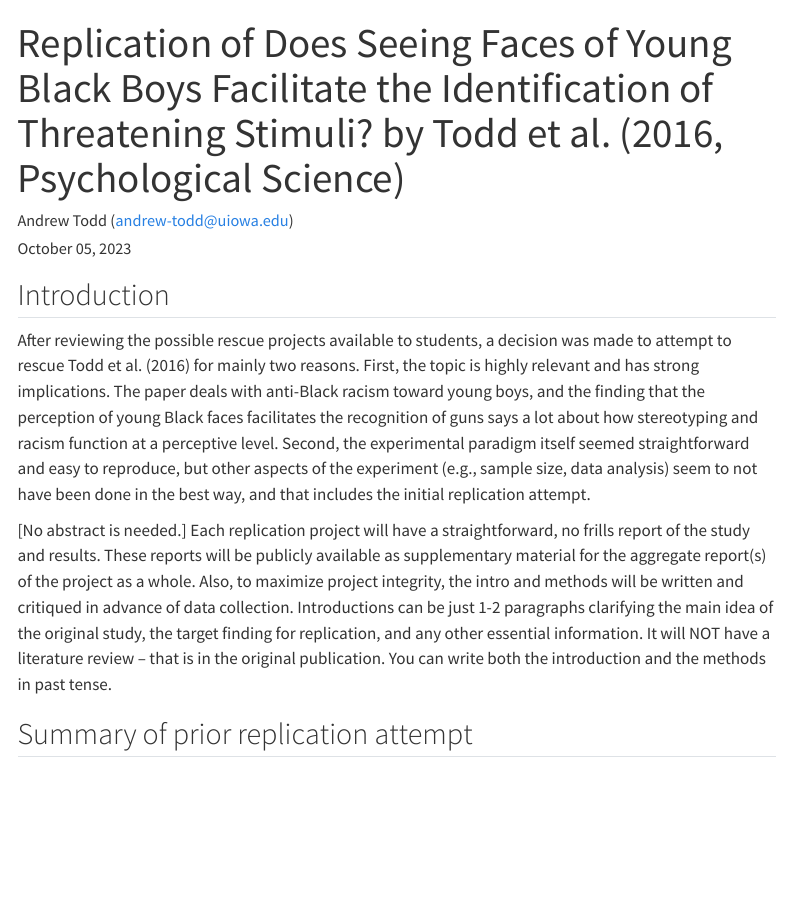
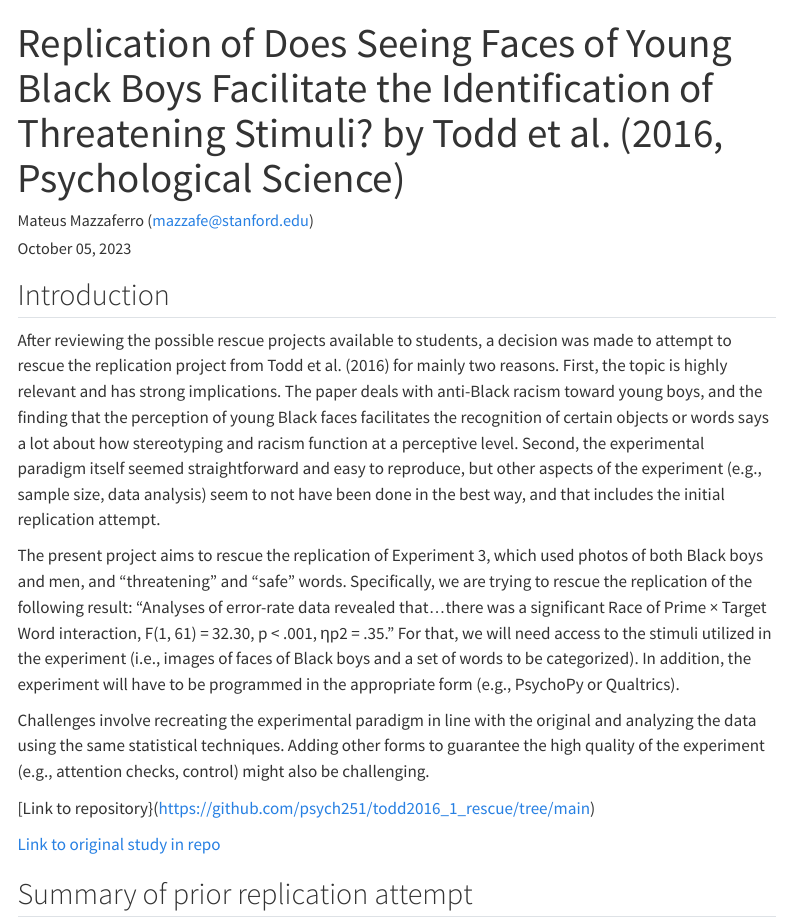
Before and after one commit to psych251/todd2016_1_rescue, a Quarto document (writeup/ReplicationReport_MateusMazzaferro .qmd): the page in a window 1100 px wide, from its top. Rendered offline with R 4.5, knitr and Pandoc in place of Quarto, with nearby package versions; menus at the side of the page are left out.

Commit message:
Update 2, rename, finish Intro

```diff
--- a/writeup/Replication Report Template.qmd
+++ b/writeup/ReplicationReport_MateusMazzaferro .qmd
@@ -2,7 +2,7 @@
 title: "Replication of Does Seeing Faces of Young Black Boys
 Facilitate the Identification of Threatening
 Stimuli? by Todd et al. (2016, Psychological Science)"
-author: "Andrew Todd (andrew-todd@uiowa.edu)"
+author: "Mateus Mazzaferro (mazzafe@stanford.edu)"
 date: "`r format(Sys.time(), '%B %d, %Y')`"
 format:
   html:
@@ -10,13 +10,17 @@ format:
     toc_depth: 3
 ---
 
-<!-- Replication reports should all use this template to standardize reporting across projects.  These reports will be public supplementary materials that accompany the summary report(s) of the aggregate results. -->
-
 ## Introduction
 
-After reviewing the possible rescue projects available to students, a decision was made to attempt to rescue Todd et al. (2016) for mainly two reasons. First, the topic is highly relevant and has strong implications. The paper deals with anti-Black racism toward young boys, and the finding that the perception of young Black faces facilitates the recognition of guns says a lot about how stereotyping and racism function at a perceptive level. Second, the experimental paradigm itself seemed straightforward and easy to reproduce, but other aspects of the experiment (e.g., sample size, data analysis) seem to not have been done in the best way, and that includes the initial replication attempt.
+After reviewing the possible rescue projects available to students, a decision was made to attempt to rescue the replication project from Todd et al. (2016) for mainly two reasons. First, the topic is highly relevant and has strong implications. The paper deals with anti-Black racism toward young boys, and the finding that the perception of young Black faces facilitates the recognition of certain objects or words says a lot about how stereotyping and racism function at a perceptive level. Second, the experimental paradigm itself seemed straightforward and easy to reproduce, but other aspects of the experiment (e.g., sample size, data analysis) seem to not have been done in the best way, and that includes the initial replication attempt.
 
-[No abstract is needed.]  Each replication project will have a straightforward, no frills report of the study and results.  These reports will be publicly available as supplementary material for the aggregate report(s) of the project as a whole.  Also, to maximize project integrity, the intro and methods will be written and critiqued in advance of data collection.  Introductions can be just 1-2 paragraphs clarifying the main idea of the original study, the target finding for replication, and any other essential information.  It will NOT have a literature review -- that is in the original publication. You can write both the introduction and the methods in past tense.
+The present project aims to rescue the replication of Experiment 3, which used photos of both Black boys and men, and "threatening" and "safe" words. Specifically, we are trying to rescue the replication of the following result: "Analyses of error-rate data revealed that...there was a significant Race of Prime × Target Word interaction, F(1, 61) = 32.30, p < .001, ηp2 = .35." For that, we will need access to the stimuli utilized in the experiment (i.e., images of faces of Black boys and a set of words to be categorized). In addition, the experiment will have to be programmed in the appropriate form (e.g., PsychoPy or Qualtrics).
+
+Challenges involve recreating the experimental paradigm in line with the original and analyzing the data using the same statistical techniques. Adding other forms to guarantee the high quality of the experiment (e.g., attention checks, control) might also be challenging.
+
+[Link to repository}(https://github.com/psych251/todd2016_1_rescue/tree/main)
+
+[Link to original study in repo](https://github.com/psych251/todd2016_1_rescue/blob/main/original_paper/todd-et-al-2016.pdf)
 
 
 ## Summary of prior replication attempt
```
